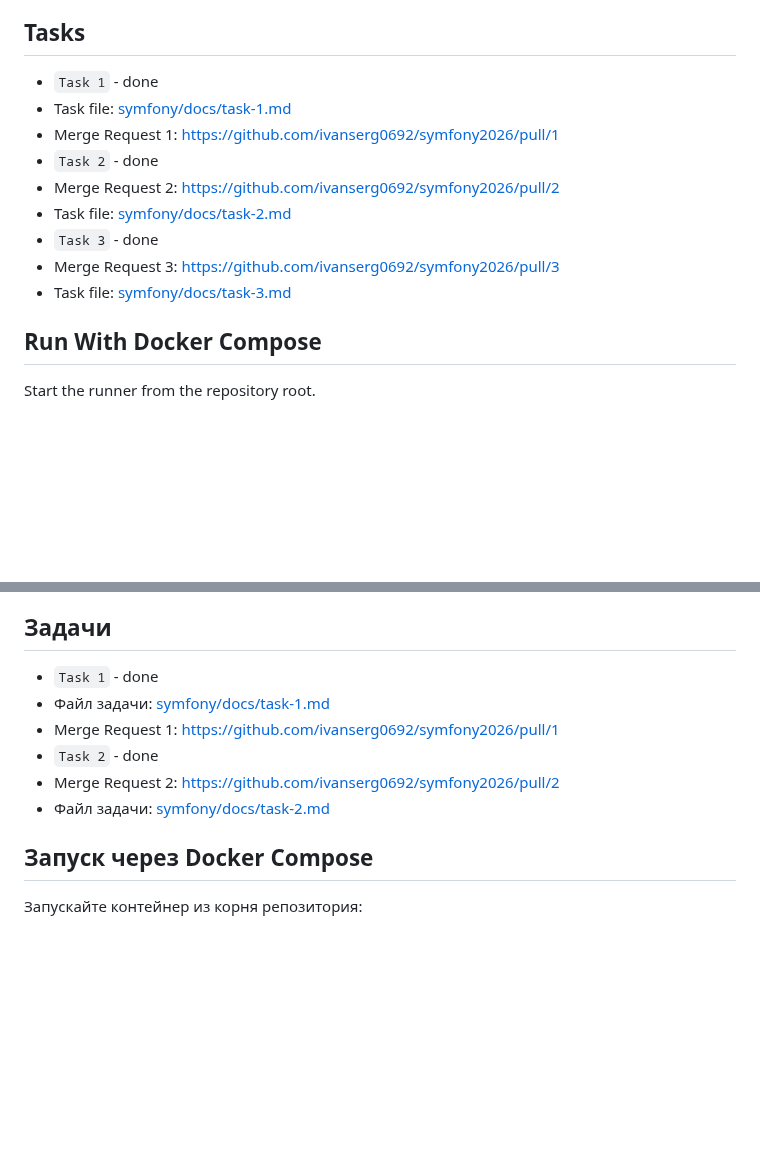
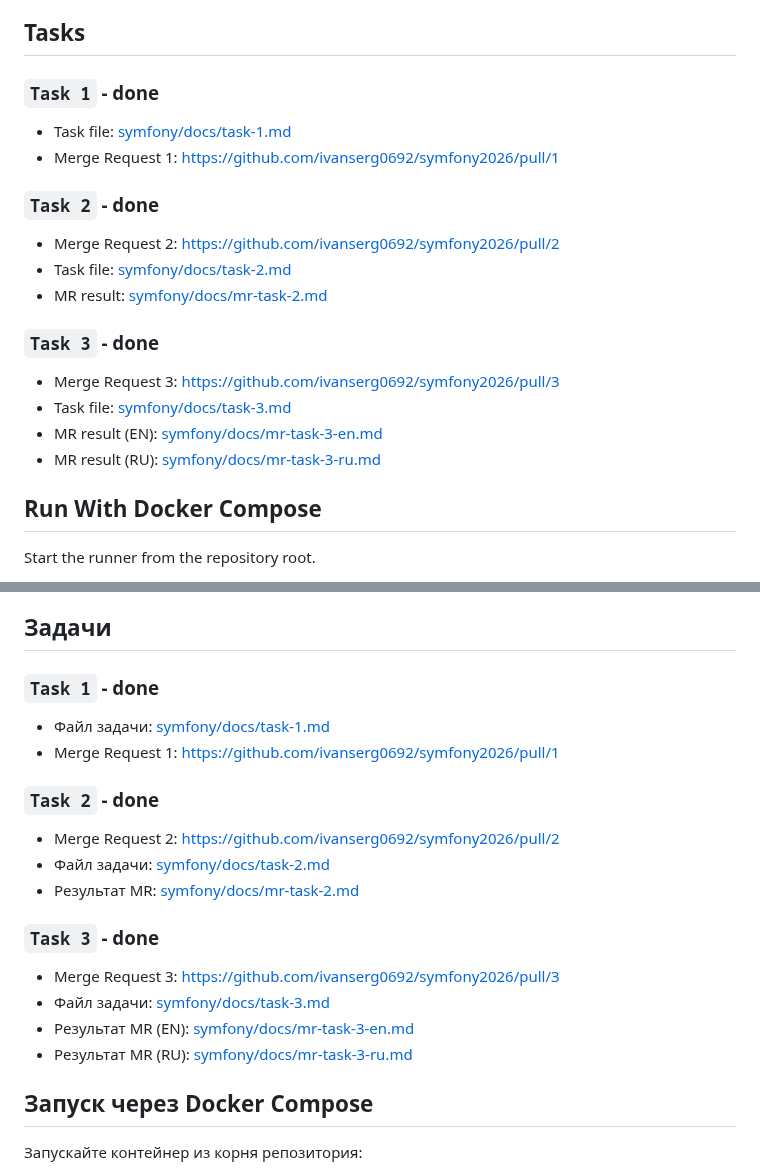
Before and after one commit to ivanserg0692/symfony2026, a Markdown page: README.md, 2 parts joined by grey strips. Rendered like a GitHub page; blank space fills up the shorter version.

Commit message:
task 3: the docs update

```diff
--- a/README.md
+++ b/README.md
@@ -49,15 +49,18 @@ The current implementation path is:
 
 ## Tasks
 
-- `Task 1` - done
+### `Task 1` - done
 - Task file: [symfony/docs/task-1.md](symfony/docs/task-1.md)
 - Merge Request 1: <https://github.com/ivanserg0692/symfony2026/pull/1>
-- `Task 2` - done
+### `Task 2` - done
 - Merge Request 2: <https://github.com/ivanserg0692/symfony2026/pull/2>
 - Task file: [symfony/docs/task-2.md](symfony/docs/task-2.md)
-- `Task 3` - done
+- MR result: [symfony/docs/mr-task-2.md](symfony/docs/mr-task-2.md)
+### `Task 3` - done
 - Merge Request 3: <https://github.com/ivanserg0692/symfony2026/pull/3>
 - Task file: [symfony/docs/task-3.md](symfony/docs/task-3.md)
+- MR result (EN): [symfony/docs/mr-task-3-en.md](symfony/docs/mr-task-3-en.md)
+- MR result (RU): [symfony/docs/mr-task-3-ru.md](symfony/docs/mr-task-3-ru.md)
 
 ## Run With Docker Compose
 
@@ -362,12 +365,18 @@ GIT_COMMITTER_EMAIL="you@example.com"
 
 ## Задачи
 
-- `Task 1` - done
+### `Task 1` - done
 - Файл задачи: [symfony/docs/task-1.md](symfony/docs/task-1.md)
 - Merge Request 1: <https://github.com/ivanserg0692/symfony2026/pull/1>
-- `Task 2` - done
+### `Task 2` - done
 -  Merge Request 2: <https://github.com/ivanserg0692/symfony2026/pull/2>
 - Файл задачи: [symfony/docs/task-2.md](symfony/docs/task-2.md)
+- Результат MR: [symfony/docs/mr-task-2.md](symfony/docs/mr-task-2.md)
+### `Task 3` - done
+- Merge Request 3: <https://github.com/ivanserg0692/symfony2026/pull/3>
+- Файл задачи: [symfony/docs/task-3.md](symfony/docs/task-3.md)
+- Результат MR (EN): [symfony/docs/mr-task-3-en.md](symfony/docs/mr-task-3-en.md)
+- Результат MR (RU): [symfony/docs/mr-task-3-ru.md](symfony/docs/mr-task-3-ru.md)
 
 ## Запуск через Docker Compose
 
```
Also changed, not shown: symfony/docs/mr-task-3-en.md (added, +44 -0 lines), symfony/docs/mr-task-3-ru.md (added, +44 -0 lines), symfony/docs/images/user-list.png (added).
